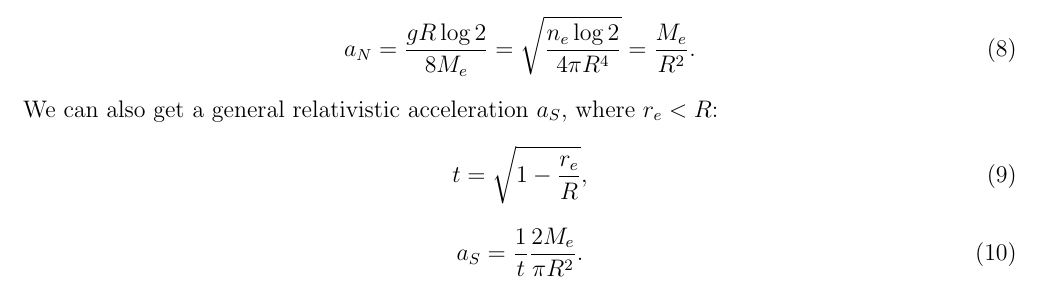
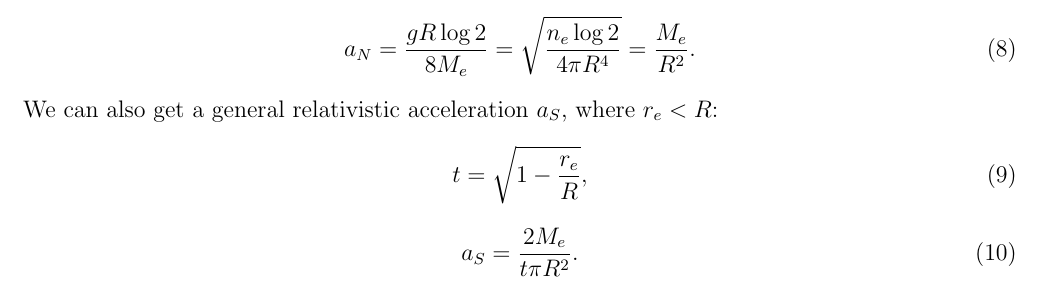
Before and after one commit to sjhalayka/papers, a LaTeX paper (up_close_newtonian/bezier_escape.tex): part of page 2 of 7, cut so that both start at the same text. Compiled offline with pdfLaTeX.

Commit message:
Add files via upload

```diff
--- a/up_close_newtonian/bezier_escape.tex
+++ b/up_close_newtonian/bezier_escape.tex
@@ -94,7 +94,7 @@ We can also get a general relativistic acceleration $a_S$, where $r_e < R$:
 t = \sqrt{1 - \frac{r_e}{R}},
 \end{equation}
 \begin{equation}
-a_S = \frac{1}{t} \frac{2 M_e}{\pi R^2}.
+a_S = \frac{2 M_e}{t \pi R^2}.
 \end{equation}
 
 \begin{lstlisting}
```
Also changed, not shown: up_close_newtonian/bezier_escape.pdf.
